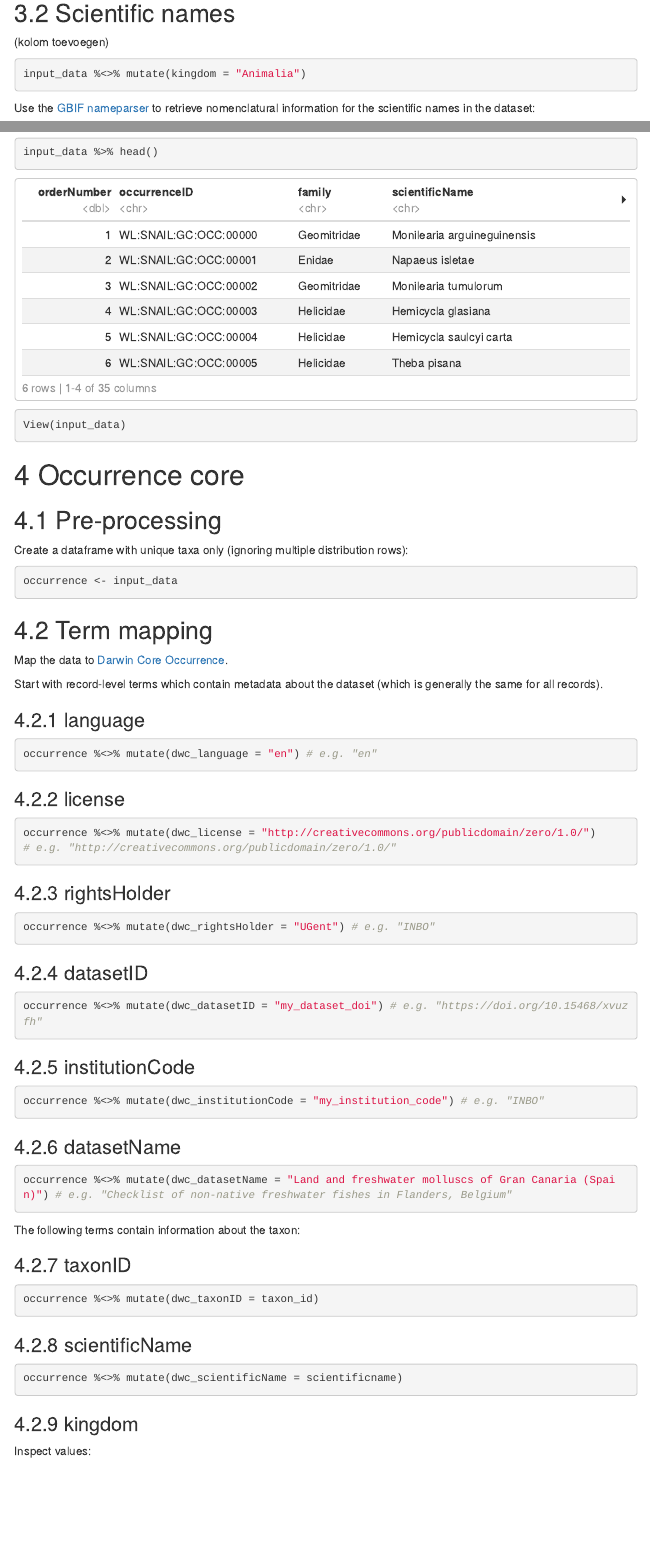
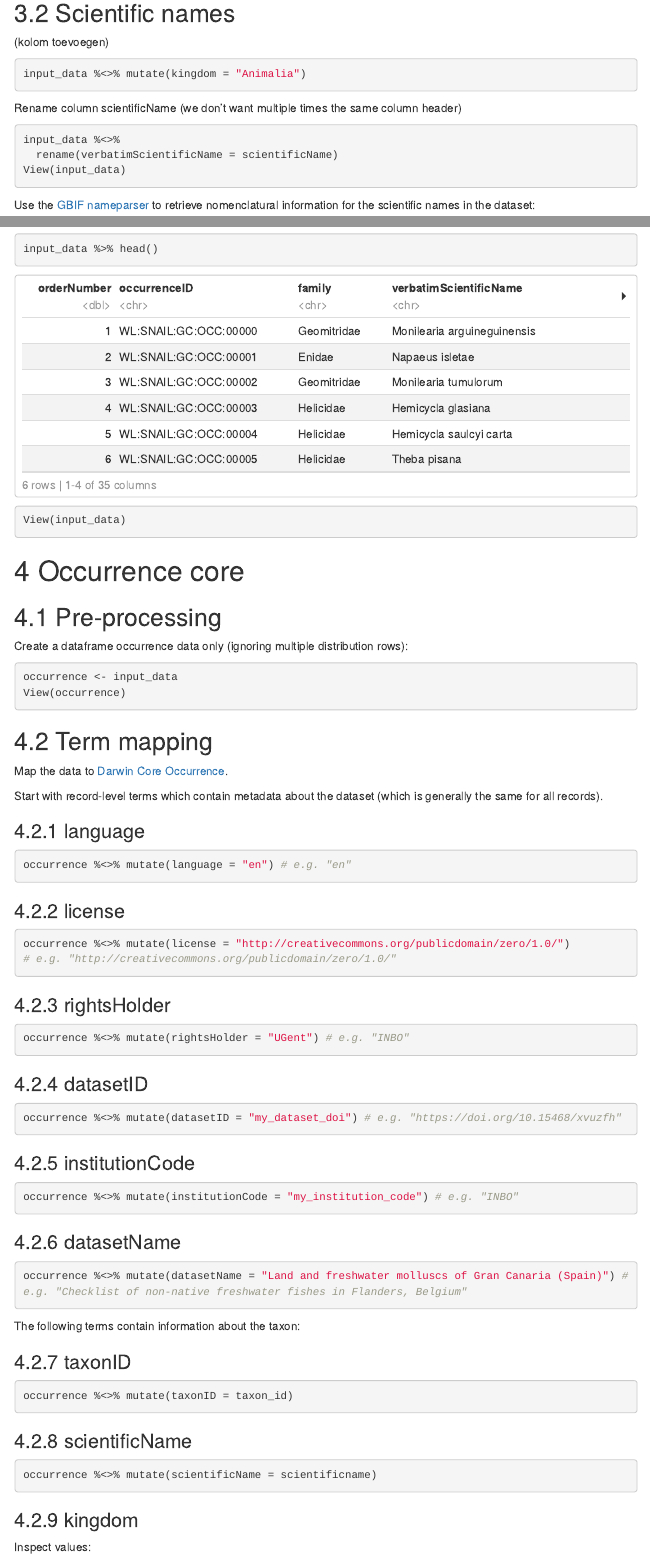
Before and after one commit to BelgianBiodiversityPlatform/landsnails-occurrences, an R Markdown document (src/dwc_mapping.RMD): the page in a window 1100 px wide, from 1220 px down, and a second part further down, joined at a grey line. Rendered offline with R 4.5, knitr and Pandoc, with nearby package versions; some code elsewhere in the file could not run offline; menus at the side of the page are left out.

Commit message:
change name scientificName in source to verbatimScientificName and adapted script
removed 'dwc_'

````diff
--- a/src/dwc_mapping.RMD
+++ b/src/dwc_mapping.RMD
@@ -70,12 +70,20 @@ input_data %<>% remove_empty("rows")
 input_data %<>% mutate(kingdom = "Animalia")
 ```
 
+Rename column scientificName (we don't want multiple times the same column header)
+
+```{r}
+input_data %<>%
+  rename(verbatimScientificName = scientificName)
+View(input_data)
+```
+
 
 Use the [GBIF nameparser](https://www.gbif.org/tools/name-parser) to retrieve nomenclatural information for the scientific names in the dataset:
 
 ```{r}
 parsed_names <- input_data %>%
-  distinct(scientificName) %>%
+  distinct(verbatimScientificName) %>%
   pull() %>% # Create vector from dataframe
   parsenames() # An rgbif function
 ```
@@ -113,7 +121,7 @@ Correct names and reparse:
 #waarom lukt het niet met deze for loop? new_names is niet goed ...
 #ok, ik snap het, moet ik wel ff uitzoeken
 #ik weet niet of je !!! of wat je wel moet gebruiken, voorlopig 2e deel gebruiken
-input_data %<>% mutate(scientificname = recode(scientificName,
+input_data %<>% mutate(scientificname = recode(verbatimScientificName,
 
   "Gibbulinella aff. dealbata" = "Gibbulinella dealbata",
   "Hemicycla cf. gaudryi" = "Hemicycla gaudryi",
@@ -130,7 +138,7 @@ input_data %<>% mutate(scientificname = recode(scientificName,
 
 # Redo parsing
 parsed_names <- input_data %>%
-  distinct(scientific_name) %>%
+  distinct(scientifiName) %>%
   pull() %>%
   parsenames()
 
@@ -148,7 +156,7 @@ The nameparser function also provides information about the rank of the taxon (i
 input_data %<>% left_join(
   parsed_names %>%
   select(scientificname, rankmarker),
-  by = c("scientificName" = "scientificname"))
+  by = c("verbatimScientificName" = "scientificname"))
 ```
 
 ## Taxon IDs
@@ -160,7 +168,7 @@ vdigest <- Vectorize(digest) # Vectorize digest function to work with vectors
 input_data %<>% mutate(taxon_id = paste(
   "checklist_snails_grancanaria", # e.g. "alien-fishes-checklist"
   "taxon",
-  vdigest(paste(scientificName, kingdom), algo = "md5"),
+  vdigest(paste(verbatimScientificName, kingdom), algo = "md5"),
   sep = ":"
 ))
 ```
@@ -190,10 +198,11 @@ View(input_data)
 
 ## Pre-processing
 
-Create a dataframe with unique taxa only (ignoring multiple distribution rows):
+Create a dataframe occurrence data only (ignoring multiple distribution rows):
 
 ```{r}
 occurrence <- input_data
+View(occurrence)
 ```
 
 ## Term mapping
@@ -205,38 +214,38 @@ Start with record-level terms which contain metadata about the dataset (which is
 ### language
 
 ```{r}
-occurrence %<>% mutate(dwc_language = "en") # e.g. "en"
+occurrence %<>% mutate(language = "en") # e.g. "en"
 ```
 
 ### license
 
 ```{r}
-occurrence %<>% mutate(dwc_license = "http://creativecommons.org/publicdomain/zero/1.0/")
+occurrence %<>% mutate(license = "http://creativecommons.org/publicdomain/zero/1.0/")
 # e.g. "http://creativecommons.org/publicdomain/zero/1.0/"
 ```
 
 ### rightsHolder
 
 ```{r}
-occurrence %<>% mutate(dwc_rightsHolder = "UGent") # e.g. "INBO"
+occurrence %<>% mutate(rightsHolder = "UGent") # e.g. "INBO"
 ```
 
 ### datasetID
 
 ```{r}
-occurrence %<>% mutate(dwc_datasetID = "my_dataset_doi") # e.g. "https://doi.org/10.15468/xvuzfh"
+occurrence %<>% mutate(datasetID = "my_dataset_doi") # e.g. "https://doi.org/10.15468/xvuzfh"
 ```
 
 ### institutionCode
 
 ```{r}
-occurrence %<>% mutate(dwc_institutionCode = "my_institution_code") # e.g. "INBO"
+occurrence %<>% mutate(institutionCode = "my_institution_code") # e.g. "INBO"
 ```
 
 ### datasetName
 
 ```{r}
-occurrence %<>% mutate(dwc_datasetName = "Land and freshwater molluscs of Gran Canaria (Spain)") # e.g. "Checklist of non-native freshwater fishes in Flanders, Belgium"
+occurrence %<>% mutate(datasetName = "Land and freshwater molluscs of Gran Canaria (Spain)") # e.g. "Checklist of non-native freshwater fishes in Flanders, Belgium"
 ```
 
 The following terms contain information about the taxon:
@@ -244,13 +253,13 @@ The following terms contain information about the taxon:
 ### taxonID
 
 ```{r}
-occurrence %<>% mutate(dwc_taxonID = taxon_id)
+occurrence %<>% mutate(taxonID = taxon_id)
 ```
 
 ### scientificName
 
 ```{r}
-occurrence %<>% mutate(dwc_scientificName = scientificname)
+occurrence %<>% mutate(scientificName = scientificname)
 ```
 
 ### kingdom
````
